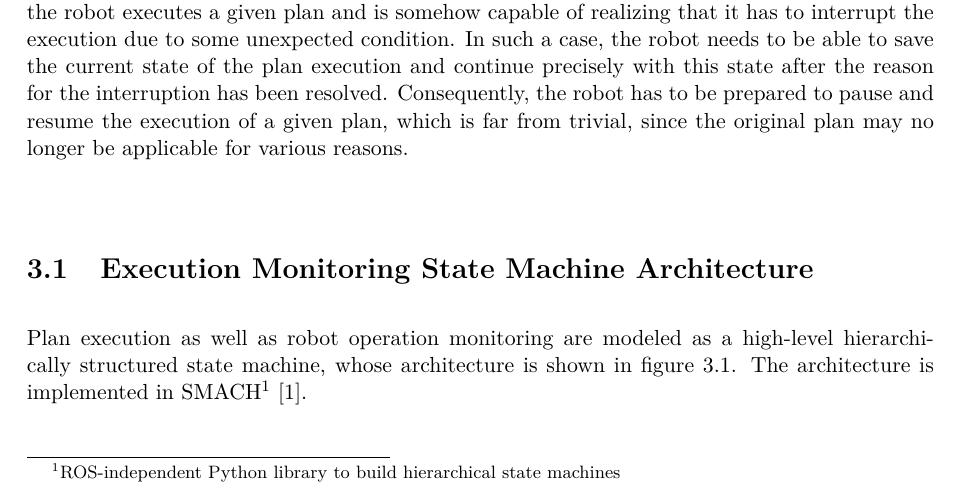
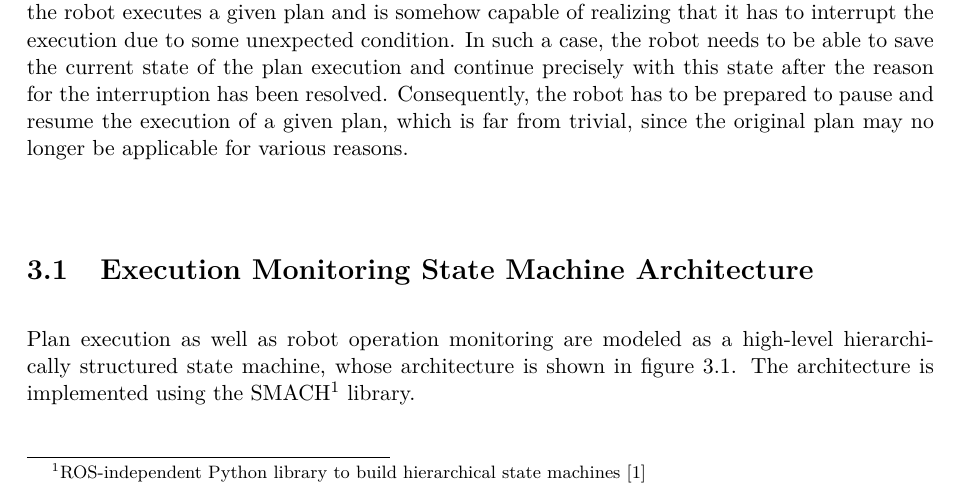
Before and after one commit to tbohne/msc, a LaTeX thesis (thesis/thesis.tex): part of page 17 of 27 before the commit and part of page 17 of 25 after it, cut so that both start at the same text. Compiled offline with pdfLaTeX.

Commit message:
add manual architecture design / minor changes

```diff
--- a/thesis/thesis.tex
+++ b/thesis/thesis.tex
@@ -257,4 +257,4 @@ trivial, since the original plan may no longer be applicable for various reasons
 \section{Execution Monitoring State Machine Architecture}
 
 Plan execution as well as robot operation monitoring are modeled as a high-level hierarchically structured state machine, whose architecture is shown
-in figure \ref{fig:high_level_smach}. The architecture is implemented in SMACH\footnote{ROS-independent Python library to build hierarchical state machines} \cite{smach}.
+in figure \ref{fig:high_level_smach}. The architecture is implemented using the SMACH\footnote{ROS-independent Python library to build hierarchical state machines \cite{smach}}
```
Also changed, not shown: thesis/pics/SMACH_high_level_pretty.jpg (added), thesis/thesis.tex (3 more changed lines).
